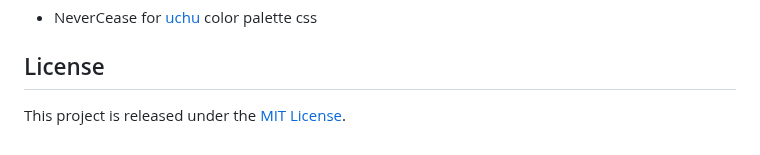
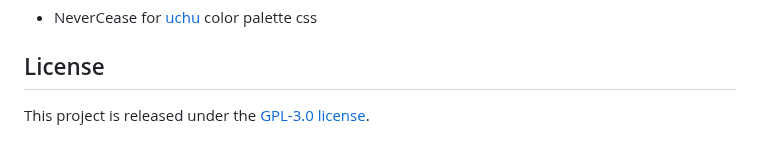
Before and after one commit to roskelld/plan, a Markdown page: readme.md, the part around the change. Drawn GitHub-style.

```diff
--- a/readme.md
+++ b/readme.md
@@ -103,4 +103,4 @@ Feel free to file issues or submit PRs for enhancements, such as:
 
 ## License
 
-This project is released under the [MIT License](LICENSE).
+This project is released under the [GPL-3.0 license](LICENSE).
```
